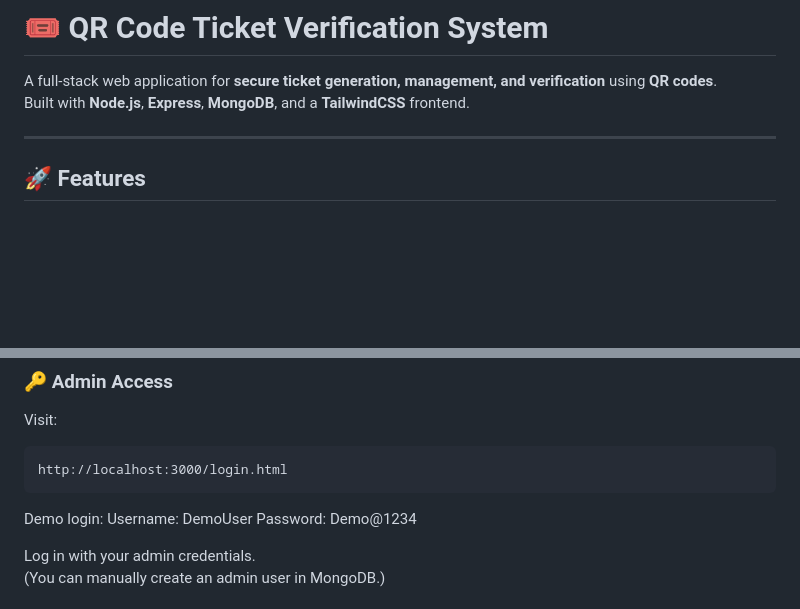
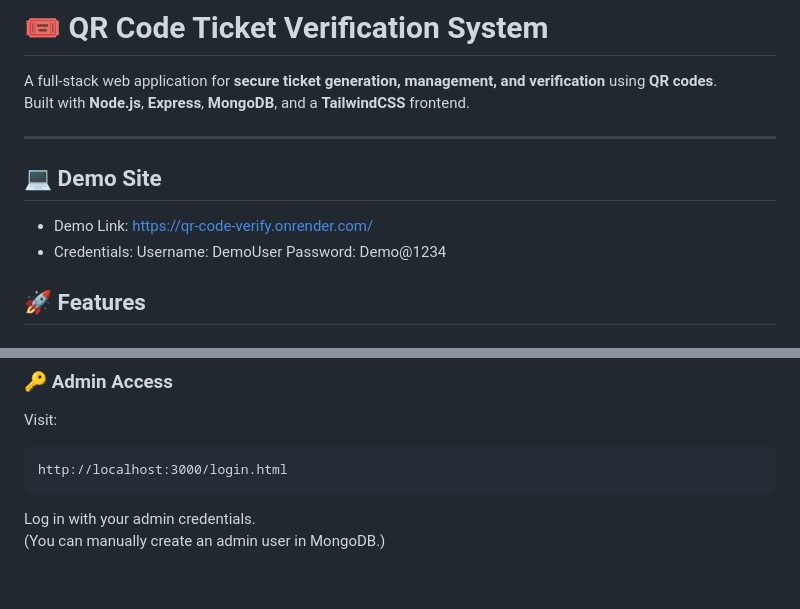
Before and after one commit to Tajbir007/simple-qr-verification, a Markdown page: README.md, 2 parts joined by grey strips. GitHub-like rendering; blank space fills up the shorter version.

Commit message:
Update README with demo site information
Added demo site link and credentials to README.

````diff
--- a/README.md
+++ b/README.md
@@ -4,6 +4,12 @@ A full-stack web application for **secure ticket generation, management, and ver
 Built with **Node.js**, **Express**, **MongoDB**, and a **TailwindCSS** frontend.
 
 ---
+
+## 💻 Demo Site
+- Demo Link: https://qr-code-verify.onrender.com/
+- Credentials:
+  Username: DemoUser
+  Password: Demo@1234
 
 ## 🚀 Features
 
@@ -88,10 +94,6 @@ Visit:
 ```
 http://localhost:3000/login.html
 ```
-Demo login:
-Username: DemoUser
-Password: Demo@1234
-
 Log in with your admin credentials.
 (You can manually create an admin user in MongoDB.)
 
````
